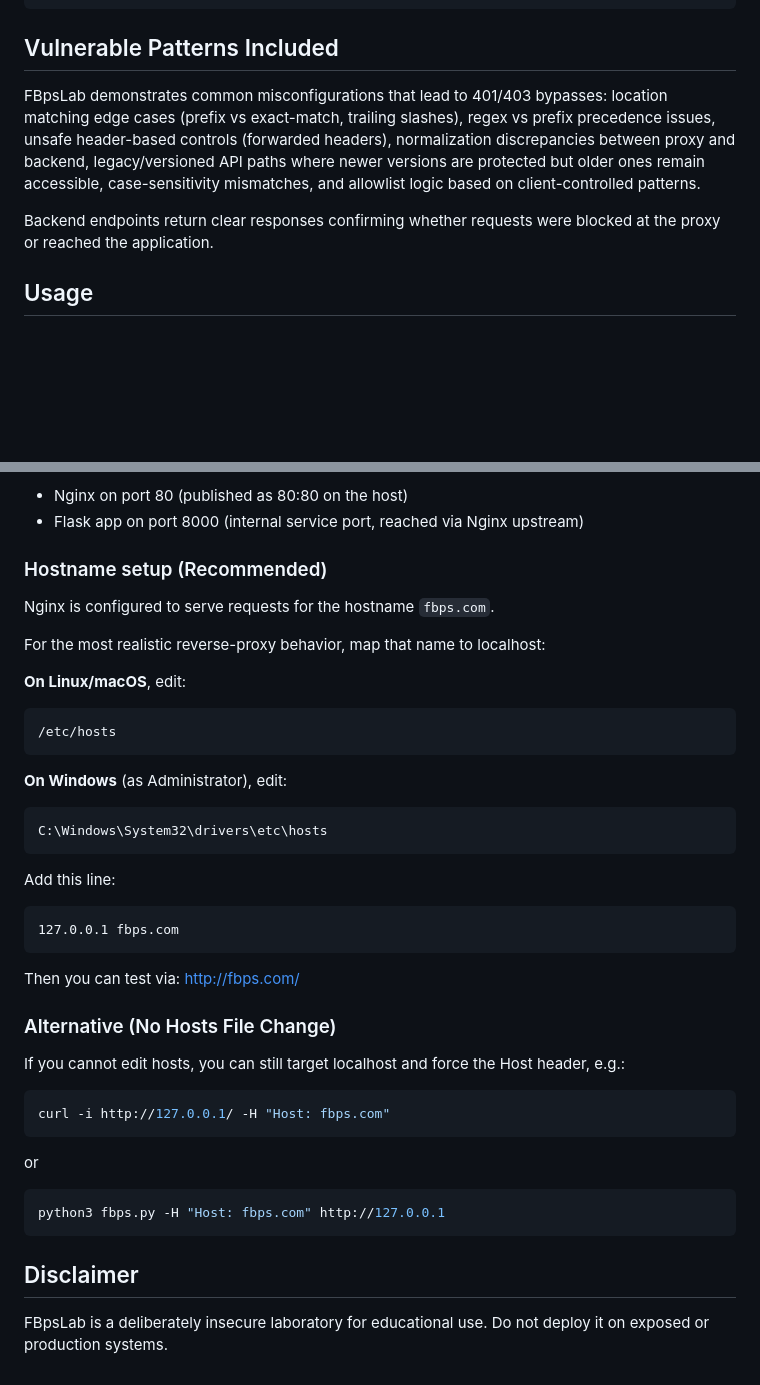
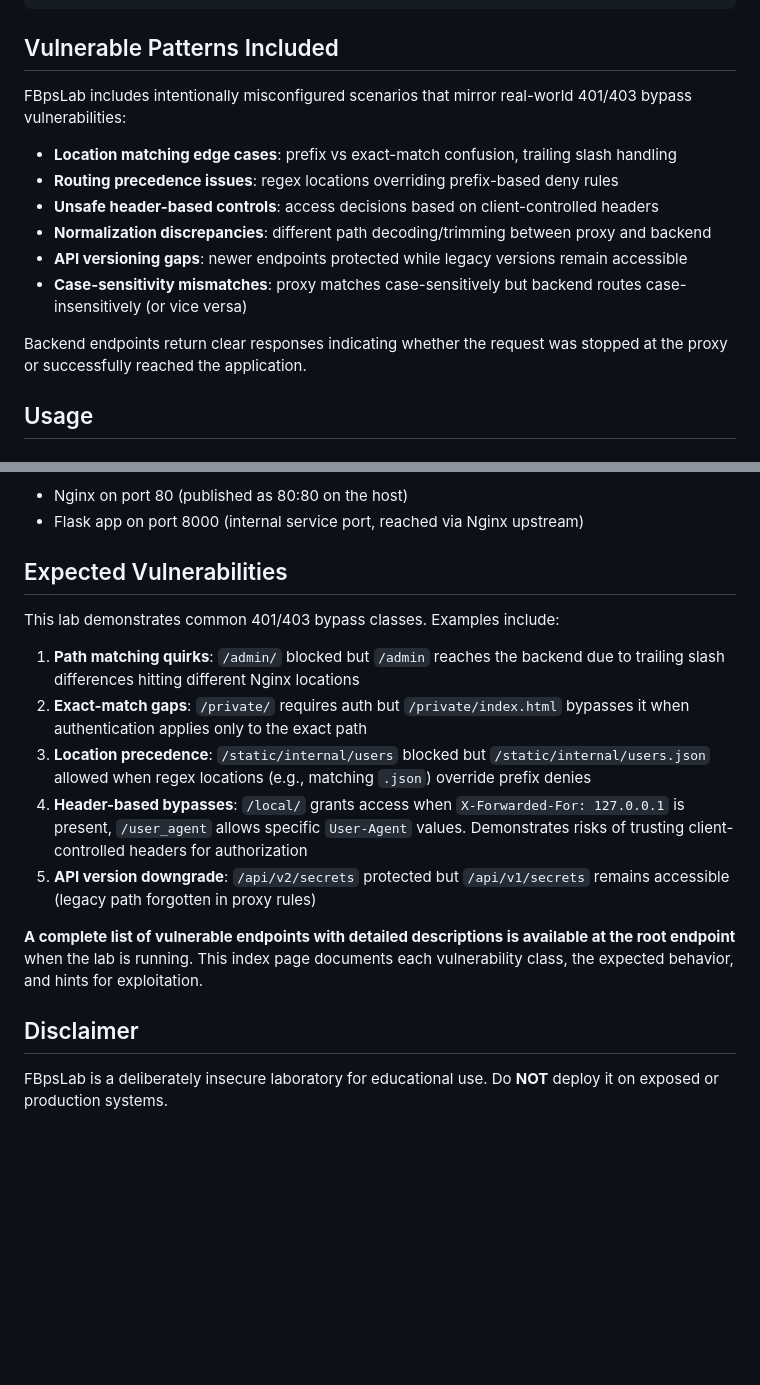
Before and after one commit to Uglybeard/FBps-lab, a Markdown page: README.md, 2 parts joined by grey strips. Drawn GitHub-style; blank space fills up the shorter version.

Commit message:
Improved README.md

````diff
--- a/README.md
+++ b/README.md
@@ -32,9 +32,16 @@ A simplified request flow:
 
 ## Vulnerable Patterns Included
 
-FBpsLab demonstrates common misconfigurations that lead to 401/403 bypasses: location matching edge cases (prefix vs exact-match, trailing slashes), regex vs prefix precedence issues, unsafe header-based controls (forwarded headers), normalization discrepancies between proxy and backend, legacy/versioned API paths where newer versions are protected but older ones remain accessible, case-sensitivity mismatches, and allowlist logic based on client-controlled patterns.
+FBpsLab includes intentionally misconfigured scenarios that mirror real-world 401/403 bypass vulnerabilities:
 
-Backend endpoints return clear responses confirming whether requests were blocked at the proxy or reached the application.
+- **Location matching edge cases**: prefix vs exact-match confusion, trailing slash handling
+- **Routing precedence issues**: regex locations overriding prefix-based deny rules
+- **Unsafe header-based controls**: access decisions based on client-controlled headers
+- **Normalization discrepancies**: different path decoding/trimming between proxy and backend
+- **API versioning gaps**: newer endpoints protected while legacy versions remain accessible
+- **Case-sensitivity mismatches**: proxy matches case-sensitively but backend routes case-insensitively (or vice versa)
+
+Backend endpoints return clear responses indicating whether the request was stopped at the proxy or successfully reached the application.
 
 ## Usage
 
@@ -54,44 +61,18 @@ This starts:
 - Nginx on port 80 (published as 80:80 on the host)
 - Flask app on port 8000 (internal service port, reached via Nginx upstream)
 
-### Hostname setup (Recommended)
+## Expected Vulnerabilities
 
-Nginx is configured to serve requests for the hostname `fbps.com`.
+This lab demonstrates common 401/403 bypass classes. Examples include:
 
-For the most realistic reverse-proxy behavior, map that name to localhost:
+1. **Path matching quirks**: `/admin/` blocked but `/admin` reaches the backend due to trailing slash differences hitting different Nginx locations
+2. **Exact-match gaps**: `/private/` requires auth but `/private/index.html` bypasses it when authentication applies only to the exact path
+3. **Location precedence**: `/static/internal/users` blocked but `/static/internal/users.json` allowed when regex locations (e.g., matching `.json`) override prefix denies
+4. **Header-based bypasses**: `/local/` grants access when `X-Forwarded-For: 127.0.0.1` is present, `/user_agent` allows specific `User-Agent` values. Demonstrates risks of trusting client-controlled headers for authorization
+5. **API version downgrade**: `/api/v2/secrets` protected but `/api/v1/secrets` remains accessible (legacy path forgotten in proxy rules)
 
-**On Linux/macOS**, edit:
-```
-/etc/hosts
-```
-
-**On Windows** (as Administrator), edit:
-```
-C:\Windows\System32\drivers\etc\hosts
-```
-
-Add this line:
-```
-127.0.0.1 fbps.com
-```
-
-Then you can test via: http://fbps.com/
-
-### Alternative (No Hosts File Change)
-
-If you cannot edit hosts, you can still target localhost and force the Host header, e.g.:
-
-```bash
-curl -i http://127.0.0.1/ -H "Host: fbps.com"
-```
-
-or
-
-```bash
-python3 fbps.py -H "Host: fbps.com" http://127.0.0.1
-```
+**A complete list of vulnerable endpoints with detailed descriptions is available at the root endpoint** when the lab is running. This index page documents each vulnerability class, the expected behavior, and hints for exploitation.
 
 ## Disclaimer
 
-FBpsLab is a deliberately insecure laboratory for educational use.
-Do not deploy it on exposed or production systems.
+FBpsLab is a deliberately insecure laboratory for educational use. Do **NOT** deploy it on exposed or production systems.
````
